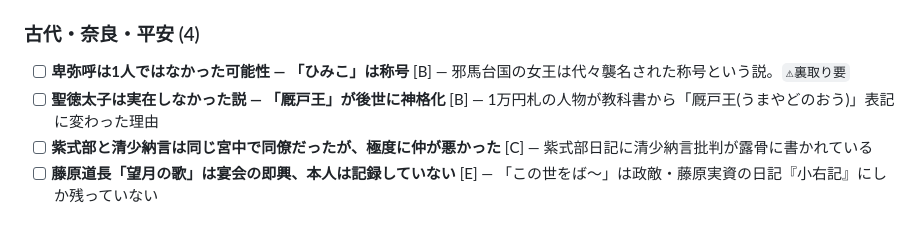
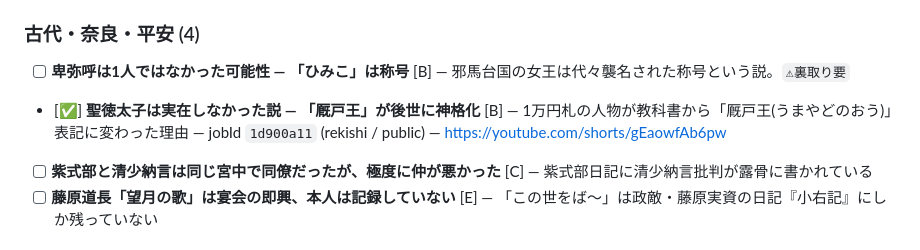
Before and after one commit to hibikun/rekishi-shorts, a Markdown page: packages/channels/topic-ideas-pool.md, the part around the change. Rendered like a GitHub page.

Commit message:
chore(channels): mark Shotoku Taishi topic as published (jobId 1d900a11)
Co-Authored-By: Claude Sonnet 4.6 <noreply@anthropic.com>

```diff
--- a/packages/channels/topic-ideas-pool.md
+++ b/packages/channels/topic-ideas-pool.md
@@ -23,7 +23,7 @@
 ### 古代・奈良・平安 (4)
 
 - [ ] **卑弥呼は1人ではなかった可能性 — 「ひみこ」は称号** [B] — 邪馬台国の女王は代々襲名された称号という説。`⚠裏取り要`
-- [ ] **聖徳太子は実在しなかった説 — 「厩戸王」が後世に神格化** [B] — 1万円札の人物が教科書から「厩戸王(うまやどのおう)」表記に変わった理由
+- [✅] **聖徳太子は実在しなかった説 — 「厩戸王」が後世に神格化** [B] — 1万円札の人物が教科書から「厩戸王(うまやどのおう)」表記に変わった理由 — jobId `1d900a11` (rekishi / public) — https://youtube.com/shorts/gEaowfAb6pw
 - [ ] **紫式部と清少納言は同じ宮中で同僚だったが、極度に仲が悪かった** [C] — 紫式部日記に清少納言批判が露骨に書かれている
 - [ ] **藤原道長「望月の歌」は宴会の即興、本人は記録していない** [E] — 「この世をば〜」は政敵・藤原実資の日記『小右記』にしか残っていない
 
```
Also changed, not shown: 1 other file.
